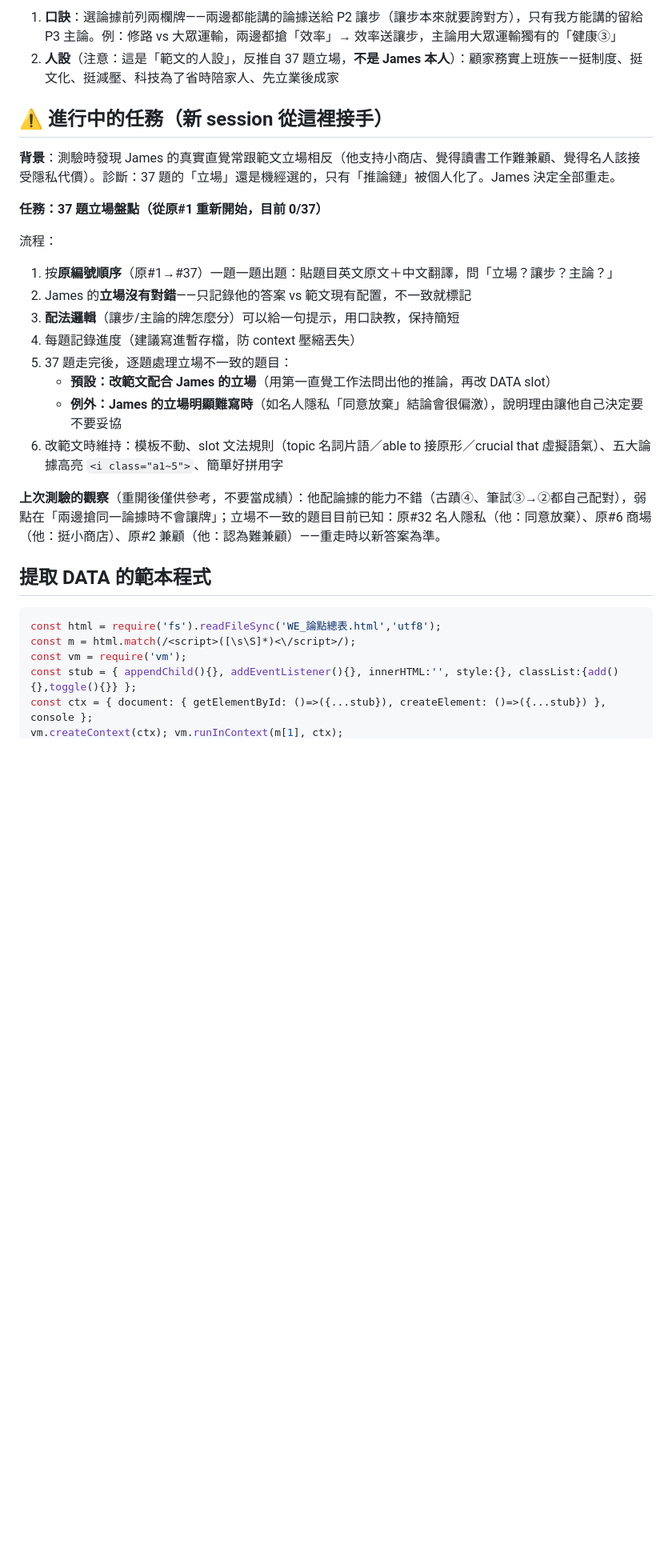
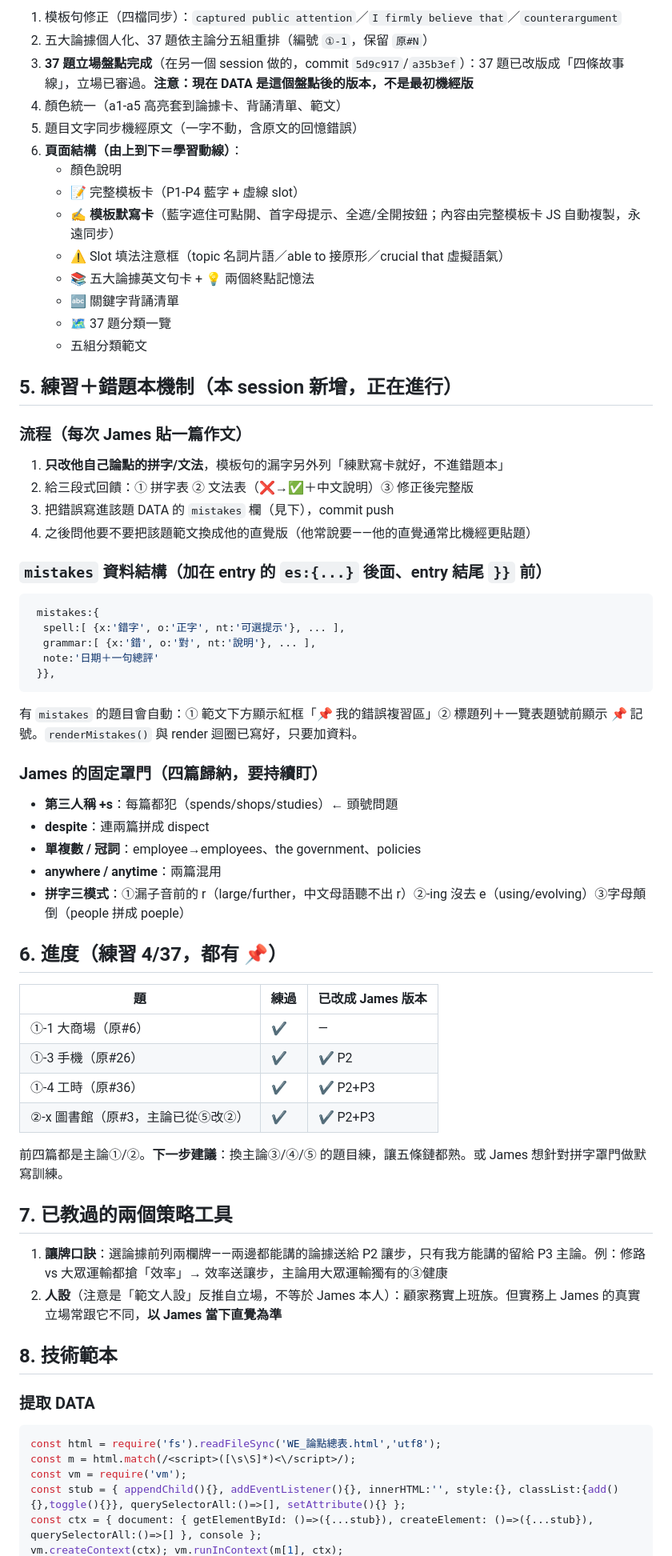
Before and after one commit to jameskan-TW/pte-study, a Markdown page: HANDOFF.md, the part around one of its changes. Shown at 80% size. GitHub-like rendering; blank space fills up the shorter version.

Commit message:
docs: 更新 HANDOFF.md 為完整交接檔（含練習/錯題本機制與罩門）
涵蓋本 session 全部進展：默寫卡、錯題本機制與資料結構、
📌 記號、練習批改流程、James 四篇歸納的固定罩門、SSH 443
設定、進度 4/37、技術範本與驗證清單。

Co-Authored-By: Claude Fable 5 <noreply@anthropic.com>

````diff
--- a/HANDOFF.md
+++ b/HANDOFF.md
@@ -47,31 +43,67 @@
 
-1. **口訣**：選論據前列兩欄牌——兩邊都能講的論據送給 P2 讓步（讓步本來就要誇對方），只有我方能講的留給 P3 主論。例：修路 vs 大眾運輸，兩邊都搶「效率」→ 效率送讓步，主論用大眾運輸獨有的「健康③」
-2. **人設**（注意：這是「範文的人設」，反推自 37 題立場，**不是 James 本人**）：顧家務實上班族——挺制度、挺文化、挺減壓、科技為了省時陪家人、先立業後成家
+1. 模板句修正（四檔同步）：`captured public attention`／`I firmly believe that`／`counterargument`
+2. 五大論據個人化、37 題依主論分五組重排（編號 `①-1`，保留 `原#N`）
+3. **37 題立場盤點完成**（在另一個 session 做的，commit `5d9c917`/`a35b3ef`）：37 題已改版成「四條故事線」，立場已審過。**注意：現在 DATA 是這個盤點後的版本，不是最初機經版**
+4. 顏色統一（a1-a5 高亮套到論據卡、背誦清單、範文）
+5. 題目文字同步機經原文（一字不動，含原文的回憶錯誤）
+6. **頁面結構（由上到下＝學習動線）**：
+   - 顏色說明
+   - 📝 完整模板卡（P1-P4 藍字 + 虛線 slot）
+   - ✍️ **模板默寫卡**（藍字遮住可點開、首字母提示、全遮/全開按鈕；內容由完整模板卡 JS 自動複製，永遠同步）
+   - ⚠️ Slot 填法注意框（topic 名詞片語／able to 接原形／crucial that 虛擬語氣）
+   - 📚 五大論據英文句卡 + 💡 兩個終點記憶法
+   - 🔤 關鍵字背誦清單
+   - 🗺️ 37 題分類一覽
+   - 五組分類範文
 
-## ⚠️ 進行中的任務（新 session 從這裡接手）
+## 5. 練習＋錯題本機制（本 session 新增，正在進行）
 
-**背景**：測驗時發現 James 的真實直覺常跟範文立場相反（他支持小商店、覺得讀書工作難兼顧、覺得名人該接受隱私代價）。診斷：37 題的「立場」還是機經選的，只有「推論鏈」被個人化了。James 決定全部重走。
+### 流程（每次 James 貼一篇作文）
+1. **只改他自己論點的拼字/文法**，模板句的漏字另外列「練默寫卡就好，不進錯題本」
+2. 給三段式回饋：① 拼字表 ② 文法表（❌→✅＋中文說明）③ 修正後完整版
+3. 把錯誤寫進該題 DATA 的 `mistakes` 欄（見下），commit push
+4. 之後問他要不要把該題範文換成他的直覺版（他常說要——他的直覺通常比機經更貼題）
 
-**任務：37 題立場盤點（從原#1 重新開始，目前 0/37）**
+### `mistakes` 資料結構（加在 entry 的 `es:{...}` 後面、entry 結尾 `}}` 前）
+```js
+ mistakes:{
+  spell:[ {x:'錯字', o:'正字', nt:'可選提示'}, ... ],
+  grammar:[ {x:'錯', o:'對', nt:'說明'}, ... ],
+  note:'日期＋一句總評'
+ }},
+```
+有 `mistakes` 的題目會自動：① 範文下方顯示紅框「📌 我的錯誤複習區」② 標題列＋一覽表題號前顯示 📌 記號。`renderMistakes()` 與 render 迴圈已寫好，只要加資料。
 
-流程：
-1. 按**原編號順序**（原#1→#37）一題一題出題：貼題目英文原文＋中文翻譯，問「立場？讓步？主論？」
-2. James 的**立場沒有對錯**——只記錄他的答案 vs 範文現有配置，不一致就標記
-3. **配法邏輯**（讓步/主論的牌怎麼分）可以給一句提示，用口訣教，保持簡短
-4. 每題記錄進度（建議寫進暫存檔，防 context 壓縮丟失）
-5. 37 題走完後，逐題處理立場不一致的題目：
-   - **預設：改範文配合 James 的立場**（用第一直覺工作法問出他的推論，再改 DATA slot）
-   - **例外：James 的立場明顯難寫時**（如名人隱私「同意放棄」結論會很偏激），說明理由讓他自己決定要不要妥協
-6. 改範文時維持：模板不動、slot 文法規則（topic 名詞片語／able to 接原形／crucial that 虛擬語氣）、五大論據高亮 `<i class="a1~5">`、簡單好拼用字
+### James 的固定罩門（四篇歸納，要持續盯）
+- **第三人稱 +s**：每篇都犯（spends/shops/studies）← 頭號問題
+- **despite**：連兩篇拼成 dispect
+- **單複數 / 冠詞**：employee→employees、the government、policies
+- **anywhere / anytime**：兩篇混用
+- **拼字三模式**：①漏子音前的 r（large/further，中文母語聽不出 r）②-ing 沒去 e（using/evolving）③字母顛倒（people 拼成 poeple）
 
-**上次測驗的觀察**（重開後僅供參考，不要當成績）：他配論據的能力不錯（古蹟④、筆試③→②都自己配對），弱點在「兩邊搶同一論據時不會讓牌」；立場不一致的題目目前已知：原#32 名人隱私（他：同意放棄）、原#6 商場（他：挺小商店）、原#2 兼顧（他：認為難兼顧）——重走時以新答案為準。
+## 6. 進度（練習 4/37，都有 📌）
 
-## 提取 DATA 的範本程式
+| 題 | 練過 | 已改成 James 版本 |
+|----|------|------|
+| ①-1 大商場（原#6） | ✔ | — |
+| ①-3 手機（原#26） | ✔ | ✔ P2 |
+| ①-4 工時（原#36） | ✔ | ✔ P2+P3 |
+| ②-x 圖書館（原#3，主論已從⑤改②） | ✔ | ✔ P2+P3 |
 
+前四篇都是主論①/②。**下一步建議**：換主論③/④/⑤ 的題目練，讓五條鏈都熟。或 James 想針對拼字罩門做默寫訓練。
+
+## 7. 已教過的兩個策略工具
+
+1. **讓牌口訣**：選論據前列兩欄牌——兩邊都能講的論據送給 P2 讓步，只有我方能講的留給 P3 主論。例：修路 vs 大眾運輸都搶「效率」→ 效率送讓步，主論用大眾運輸獨有的③健康
+2. **人設**（注意是「範文人設」反推自立場，不等於 James 本人）：顧家務實上班族。但實務上 James 的真實立場常跟它不同，**以 James 當下直覺為準**
+
+## 8. 技術範本
+
+### 提取 DATA
 ```js
 const html = require('fs').readFileSync('WE_論點總表.html','utf8');
 const m = html.match(/<script>([\s\S]*)<\/script>/);
 const vm = require('vm');
-const stub = { appendChild(){}, addEventListener(){}, innerHTML:'', style:{}, classList:{add(){},toggle(){}} };
-const ctx = { document: { getElementById: ()=>({...stub}), createElement: ()=>({...stub}) }, console };
+const stub = { appendChild(){}, addEventListener(){}, innerHTML:'', style:{}, classList:{add(){},toggle(){}}, querySelectorAll:()=>[], setAttribute(){} };
+const ctx = { document: { getElementById: ()=>({...stub}), createElement: ()=>({...stub}), querySelectorAll:()=>[] }, console };
 vm.createContext(ctx); vm.runInContext(m[1], ctx);
````
Also changed, not shown: other parts of HANDOFF.md (+31 -29 lines).
